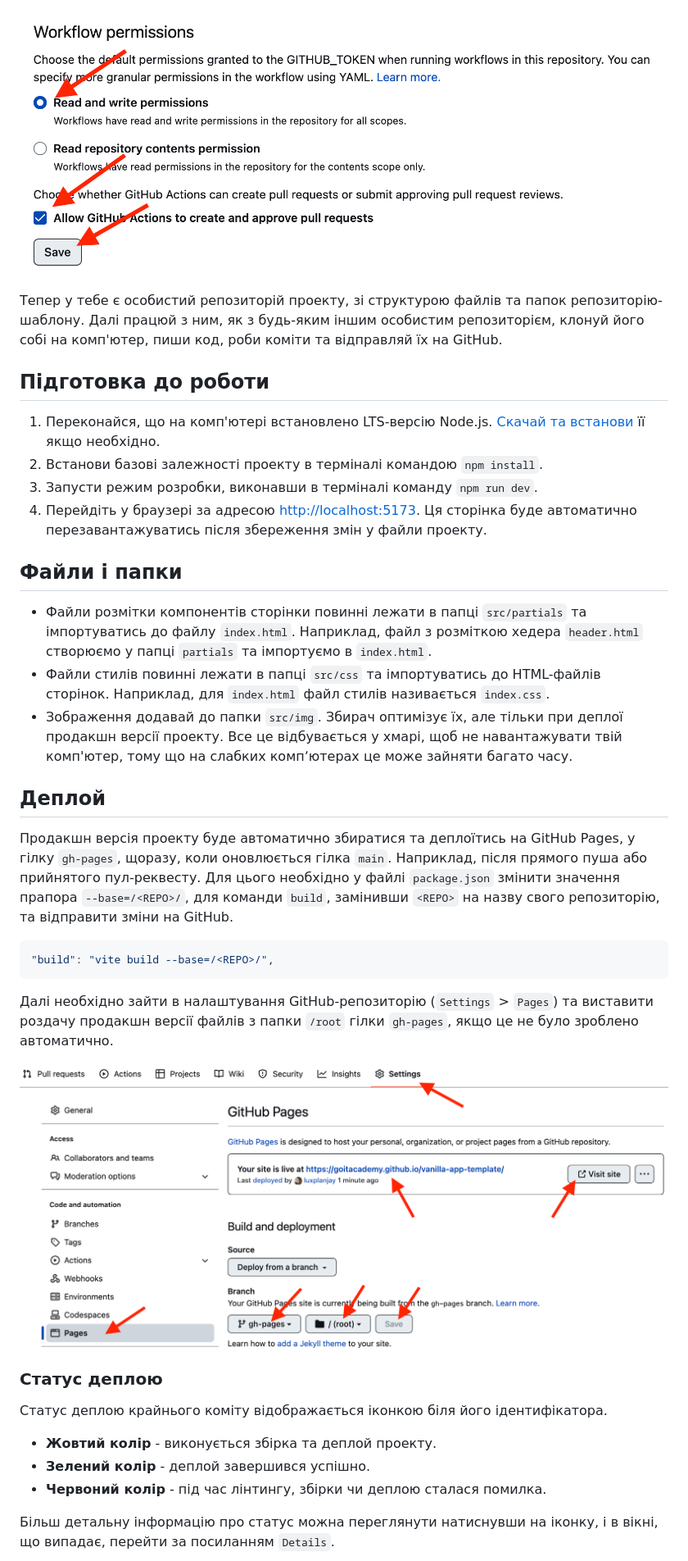
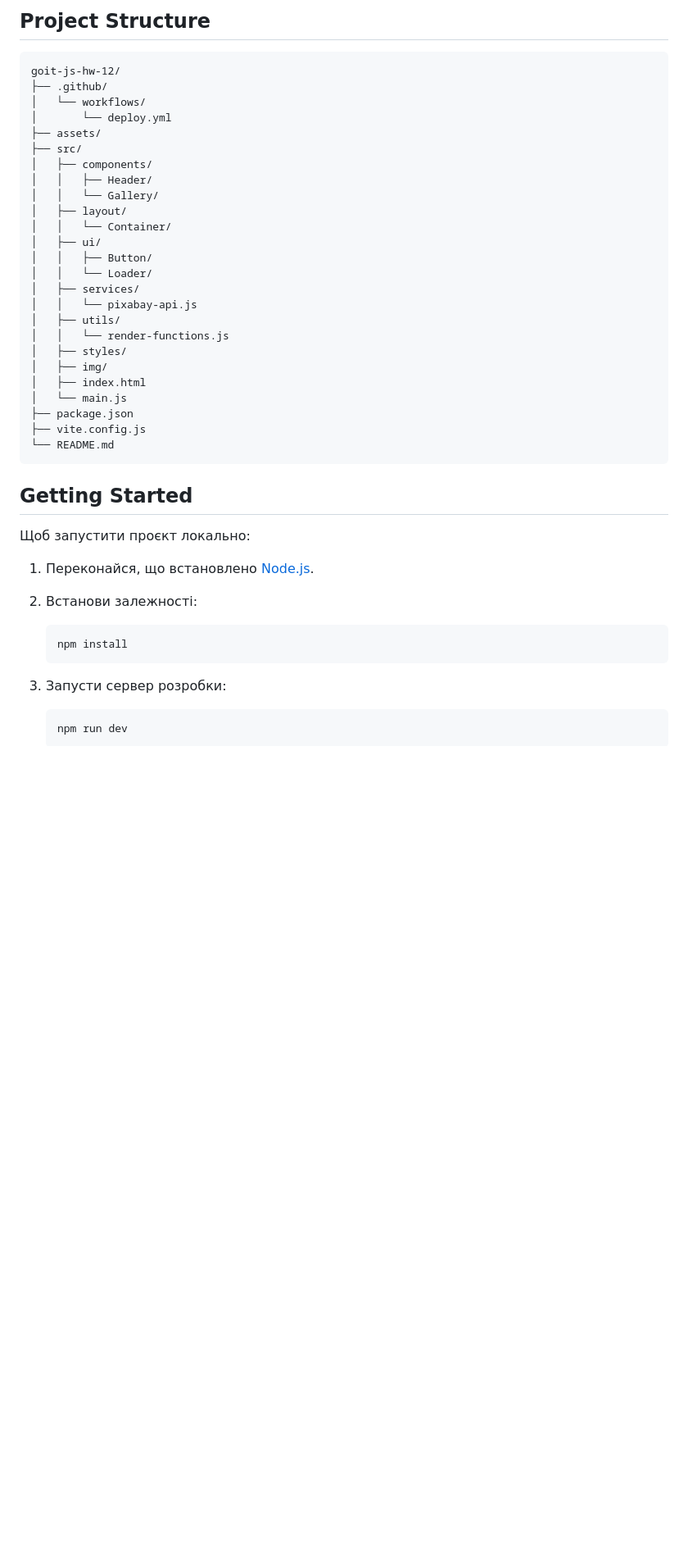
Before and after one commit to Andrii-Mitko/goit-js-hw-12, a Markdown page: README.md, the part around one of its changes. Shown at 82% size. GitHub-like rendering; blank space fills up the shorter version.

````diff
--- a/README.md
+++ b/README.md
@@ -29,59 +45,48 @@
 
-![Settings GitHub Actions permissions step 2](./assets/gh-actions-perm-2.png)
+## Project Structure
 
-Тепер у тебе є особистий репозиторій проекту, зі структурою файлів та папок
-репозиторію-шаблону. Далі працюй з ним, як з будь-яким іншим особистим
-репозиторієм, клонуй його собі на комп'ютер, пиши код, роби коміти та відправляй
-їх на GitHub.
-
-## Підготовка до роботи
-
-1. Переконайся, що на комп'ютері встановлено LTS-версію Node.js.
-   [Скачай та встанови](https://nodejs.org/en/) її якщо необхідно.
-2. Встанови базові залежності проекту в терміналі командою `npm install`.
-3. Запусти режим розробки, виконавши в терміналі команду `npm run dev`.
-4. Перейдіть у браузері за адресою
-   [http://localhost:5173](http://localhost:5173). Ця сторінка буде автоматично
-   перезавантажуватись після збереження змін у файли проекту.
-
-## Файли і папки
-
-- Файли розмітки компонентів сторінки повинні лежати в папці `src/partials` та
-  імпортуватись до файлу `index.html`. Наприклад, файл з розміткою хедера
-  `header.html` створюємо у папці `partials` та імпортуємо в `index.html`.
-- Файли стилів повинні лежати в папці `src/css` та імпортуватись до HTML-файлів
-  сторінок. Наприклад, для `index.html` файл стилів називається `index.css`.
-- Зображення додавай до папки `src/img`. Збирач оптимізує їх, але тільки при
-  деплої продакшн версії проекту. Все це відбувається у хмарі, щоб не
-  навантажувати твій комп'ютер, тому що на слабких компʼютерах це може зайняти
-  багато часу.
-
-## Деплой
-
-Продакшн версія проекту буде автоматично збиратися та деплоїтись на GitHub
-Pages, у гілку `gh-pages`, щоразу, коли оновлюється гілка `main`. Наприклад,
-після прямого пуша або прийнятого пул-реквесту. Для цього необхідно у файлі
-`package.json` змінити значення прапора `--base=/<REPO>/`, для команди `build`,
-замінивши `<REPO>` на назву свого репозиторію, та відправити зміни на GitHub.
-
-```json
-"build": "vite build --base=/<REPO>/",
+```text
+goit-js-hw-12/
+├── .github/
+│   └── workflows/
+│       └── deploy.yml
+├── assets/
+├── src/
+│   ├── components/
+│   │   ├── Header/
+│   │   └── Gallery/
+│   ├── layout/
+│   │   └── Container/
+│   ├── ui/
+│   │   ├── Button/
+│   │   └── Loader/
+│   ├── services/
+│   │   └── pixabay-api.js
+│   ├── utils/
+│   │   └── render-functions.js
+│   ├── styles/
+│   ├── img/
+│   ├── index.html
+│   └── main.js
+├── package.json
+├── vite.config.js
+└── README.md
 ```
 
-Далі необхідно зайти в налаштування GitHub-репозиторію (`Settings` > `Pages`) та
-виставити роздачу продакшн версії файлів з папки `/root` гілки `gh-pages`, якщо
-це не було зроблено автоматично.
+## Getting Started
 
-![GitHub Pages settings](./assets/repo-settings.png)
+Щоб запустити проєкт локально:
 
-### Статус деплою
+1. Переконайся, що встановлено [Node.js](https://nodejs.org/).
+2. Встанови залежності:
 
-Статус деплою крайнього коміту відображається іконкою біля його ідентифікатора.
+   ```bash
+   npm install
+   ```
 
-- **Жовтий колір** - виконується збірка та деплой проекту.
-- **Зелений колір** - деплой завершився успішно.
-- **Червоний колір** - під час лінтингу, збірки чи деплою сталася помилка.
+3. Запусти сервер розробки:
 
-Більш детальну інформацію про статус можна переглянути натиснувши на іконку, і в
-вікні, що випадає, перейти за посиланням `Details`.
+   ```bash
+   npm run dev
+   ```
 
````
Also changed, not shown: other parts of README.md (+74 -38 lines).
